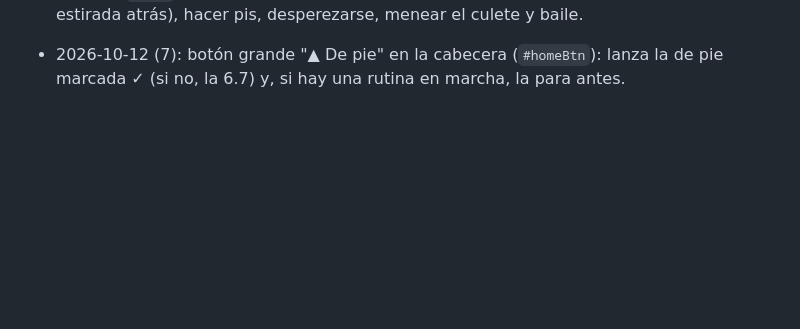
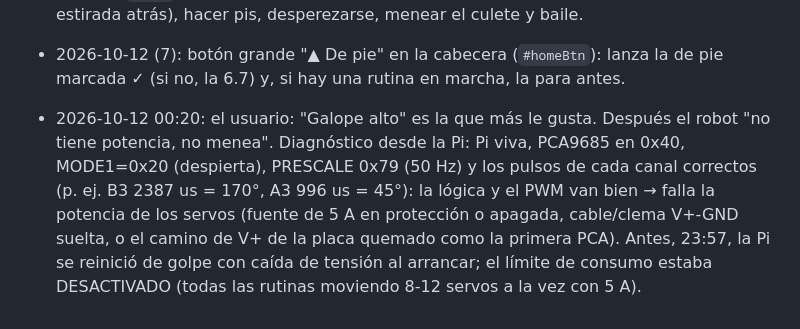
Before and after one commit to Leci37/dog_robot, a Markdown page: CLAUDE.md, the part around the change. Rendered like a GitHub page; blank space fills up the shorter version.

Commit message:
Registro: diagnóstico de la placa (lógica y PWM bien, sin potencia en los servos)
Co-Authored-By: Claude Opus 5.5 <noreply@anthropic.com>

```diff
--- a/CLAUDE.md
+++ b/CLAUDE.md
@@ -245,3 +245,9 @@ Con una rutina en marcha la web rechaza los movimientos manuales (salvo Soltar t
   desperezarse, menear el culete y baile.
 - 2026-10-12 (7): botón grande "▲ De pie" en la cabecera (`#homeBtn`): lanza la de pie marcada ✓ (si no, la 6.7) y,
   si hay una rutina en marcha, la para antes.
+- 2026-10-12 00:20: el usuario: "Galope alto" es la que más le gusta. Después el robot "no tiene potencia, no menea".
+  Diagnóstico desde la Pi: Pi viva, PCA9685 en 0x40, MODE1=0x20 (despierta), PRESCALE 0x79 (50 Hz) y los pulsos de
+  cada canal correctos (p. ej. B3 2387 us = 170°, A3 996 us = 45°): la lógica y el PWM van bien → falla la potencia de
+  los servos (fuente de 5 A en protección o apagada, cable/clema V+-GND suelta, o el camino de V+ de la placa quemado como
+  la primera PCA). Antes, 23:57, la Pi se reinició de golpe con caída de tensión al arrancar; el límite de consumo
+  estaba DESACTIVADO (todas las rutinas moviendo 8-12 servos a la vez con 5 A).
```
